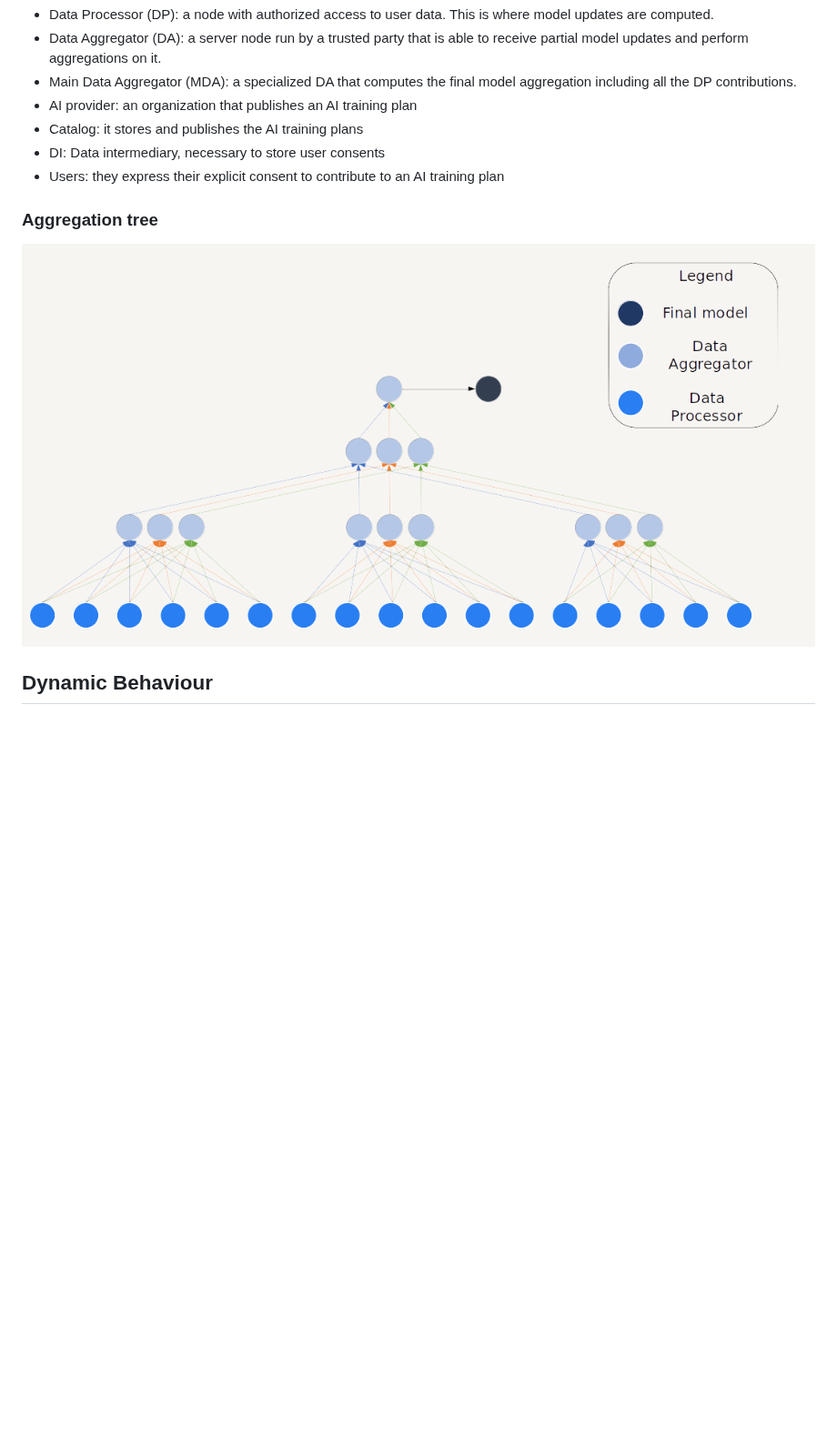
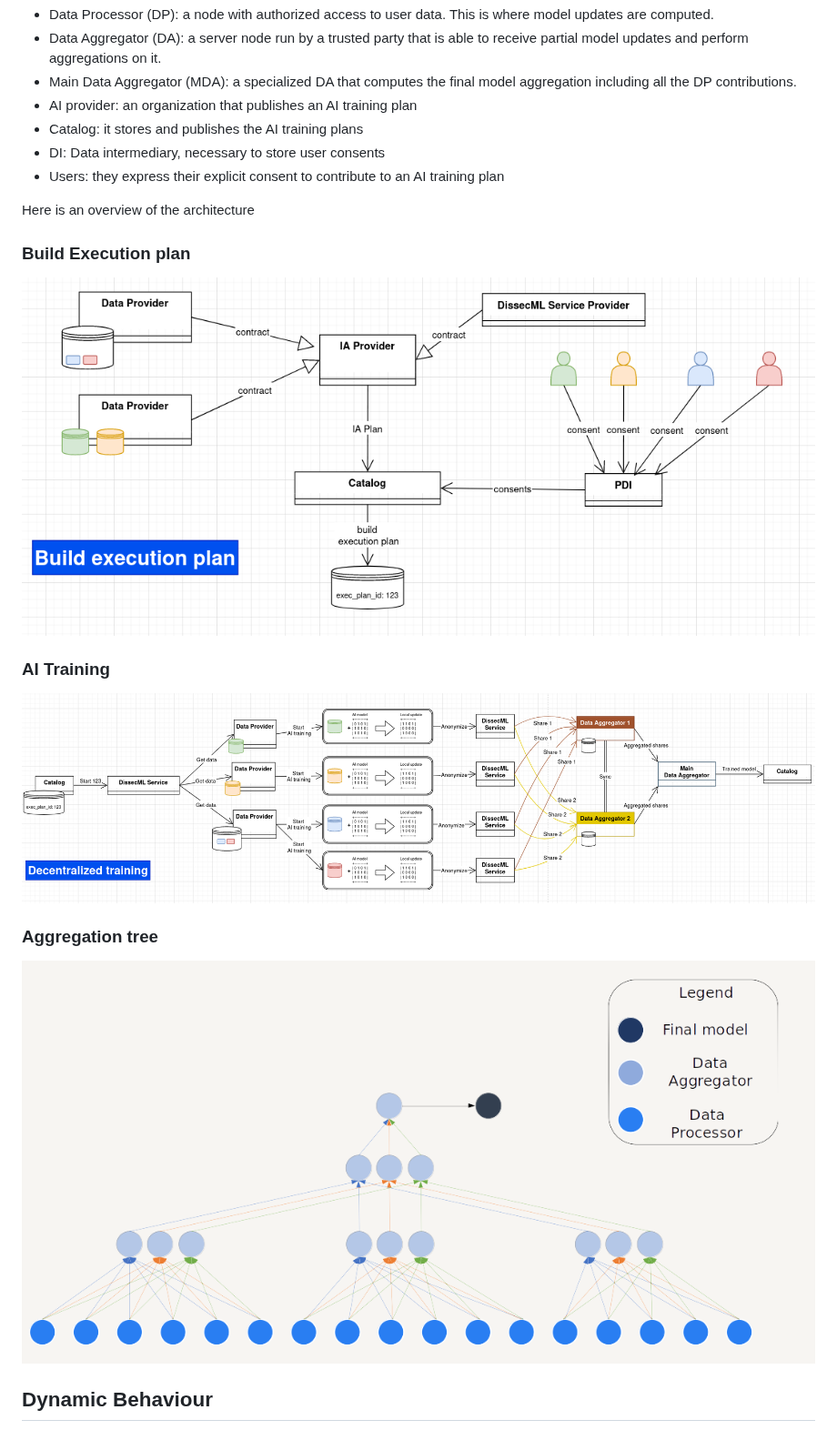
Before and after one commit to Prometheus-X-association/decentralized-ai-training, a Markdown page: design-document.md, the part around one of its changes. Shown at 91% size. Rendered like a GitHub page; pictures changed too: schemas/ai_training.png (added), schemas/build_execution_plan.png (added); blank space fills up the shorter version.

Commit message:
Add architecture schemas

```diff
--- a/design-document.md
+++ b/design-document.md
@@ -231,8 +231,20 @@ The main roles in the architecture are the following:
 - Users: they express their explicit consent to contribute to an AI training plan
 
 
+Here is an overview of the architecture
+
+### Build Execution plan
+
+![Build Execution Plan](./schemas/build_execution_plan.png)
+
+### AI Training
+
+![AI Training](./schemas/ai_training.png)
+
+
 ### Aggregation tree
-![DissecML](./schemas/dissecml.png)
+
+![Aggregation Tree](./schemas/aggregation_tree.png)
 
 ## Dynamic Behaviour
 
```
Also changed, not shown: other parts of design-document.md (+3 -0 lines), schemas/aggregation_tree.png (renamed from schemas/dissecml.png), 1 other file.
